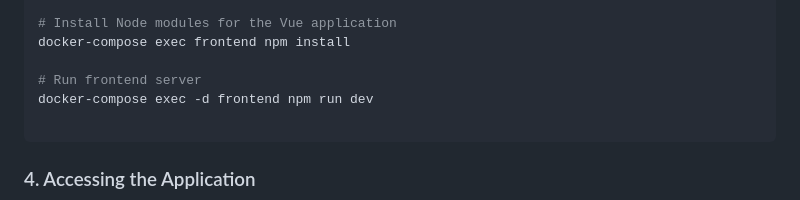
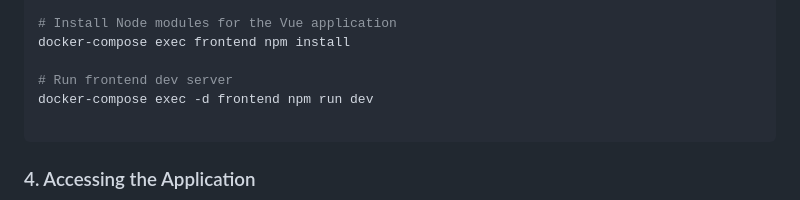
Before and after one commit to ivanruizdev/nexus-gear-headless-ecommerce, a Markdown page: README.md, the part around the change. Drawn GitHub-style.

````diff
--- a/README.md
+++ b/README.md
@@ -95,7 +95,7 @@ docker-compose exec backend php artisan aimeos:setup --option=setup/default/demo
 # Install Node modules for the Vue application
 docker-compose exec frontend npm install
 
-# Run frontend server
+# Run frontend dev server
 docker-compose exec -d frontend npm run dev
 
 ```
````
